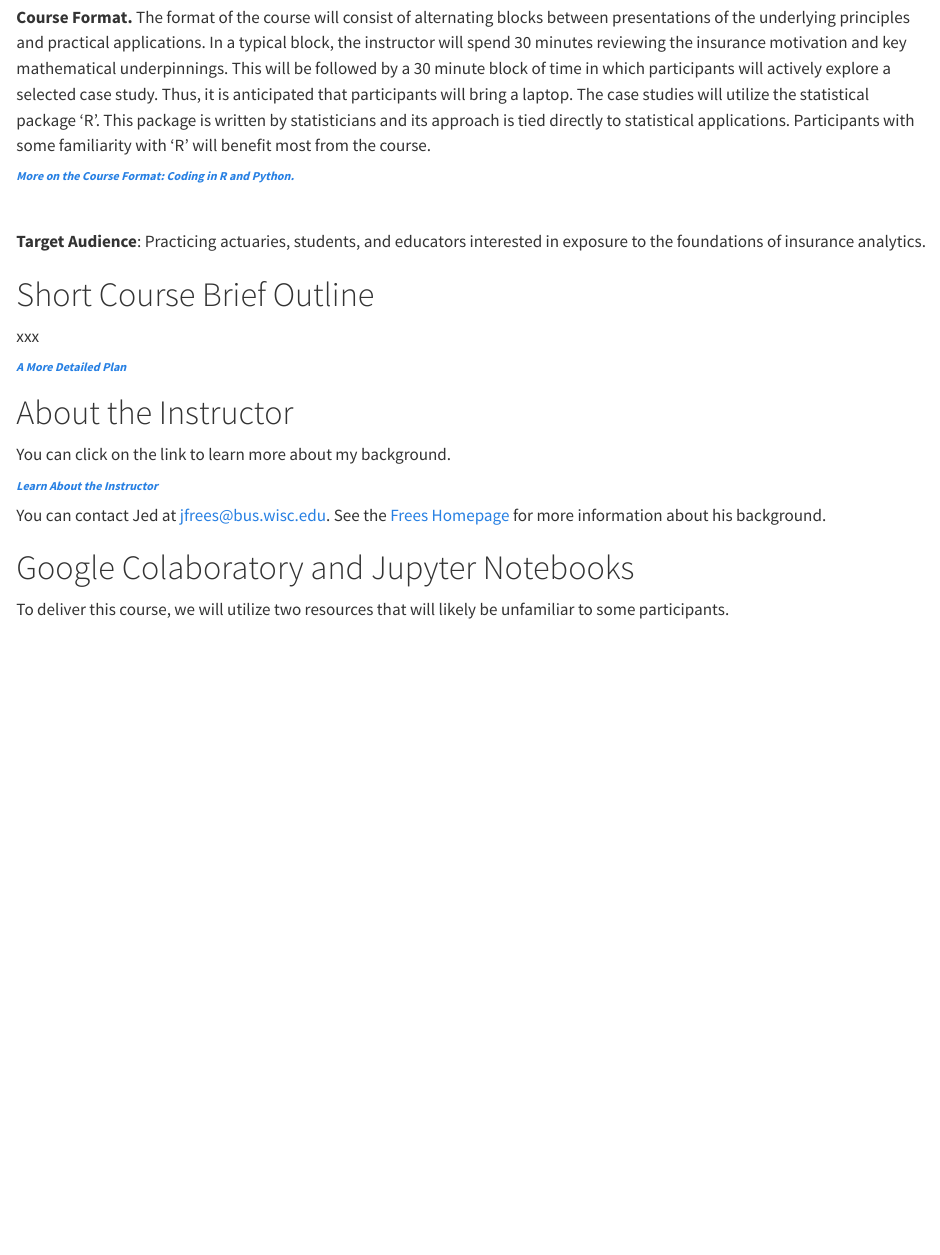
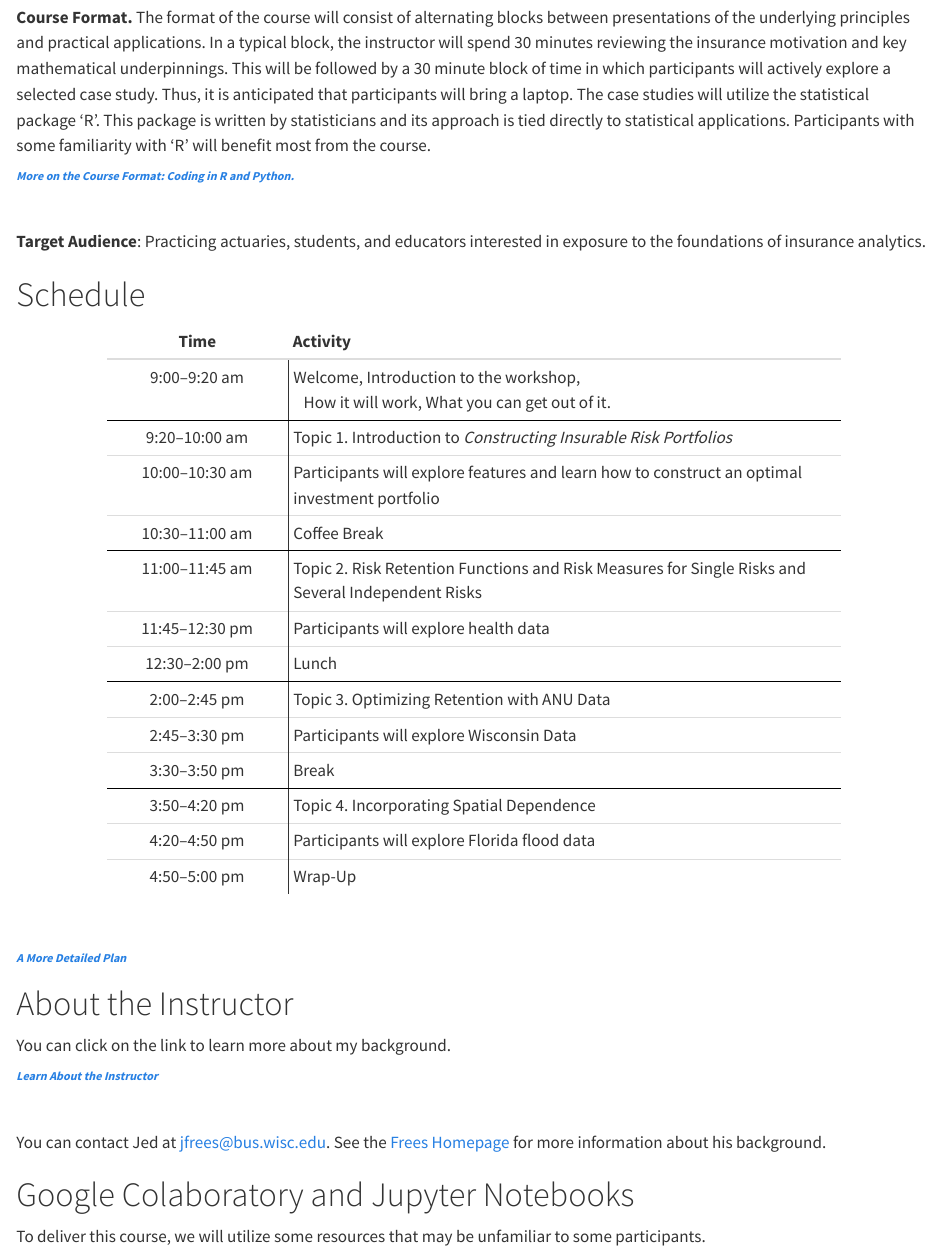
Before and after one commit to OpenActTextDev/ConstructPortfolio, a Quarto document (index.qmd): the page in a window 1100 px wide, from 520 px down. Rendered offline with R 4.5, knitr and Pandoc in place of Quarto, with nearby package versions.

Commit message:
Commit Aug2a

````diff
--- a/index.qmd
+++ b/index.qmd
@@ -87,7 +96,44 @@ This course will provide participants with a guided tour of the statistical and
 
 **Target Audience**: Practicing actuaries, students, and educators interested in exposure to the foundations of insurance analytics.
 
-# Short Course Brief Outline {-}
+# Schedule {-}
 
 
-xxx
+```{r echo = FALSE}
+library(kableExtra)
+
+schedule <- data.frame(
+  Time = c(
+    "9:00–9:20 am",
+    "9:20–10:00 am",
+    "10:00–10:30 am",
+    "10:30–11:00 am",
+    "11:00–11:45 am",
+    "11:45–12:30 pm",
+    "12:30–2:00 pm",
+    "2:00–2:45 pm",
+    "2:45–3:30 pm",
+    "3:30–3:50 pm",
+    "3:50–4:20 pm",
+    "4:20–4:50 pm",
+    "4:50–5:00 pm"
+  ),
+  Activity = c(
+    "Welcome, Introduction to the workshop,<br>&nbsp;&nbsp;&nbsp;How it will work, What you can get out of it.",
+    "Topic 1. Introduction to <i>Constructing Insurable Risk Portfolios</i>",
+    "Participants will explore features and learn how to construct an optimal investment portfolio",
+    "Coffee Break",
+    "Topic 2. Risk Retention Functions and Risk Measures for Single Risks and Several Independent Risks",
+    "Participants will explore health data",
+    "Lunch",
+    "Topic 3. Optimizing Retention with ANU Data",
+    "Participants will explore Wisconsin Data",
+    "Break",
+    "Topic 4. Incorporating Spatial Dependence",
+    "Participants will explore Florida flood data",
+    "Wrap-Up"
+  ),  stringsAsFactors = FALSE)
+
+# kbl(schedule,
+#   caption = "<b>Detailed Schedule</b>", escape = FALSE,
+#   align = c("c", "l"),   format = "html",
@@ -94,2 +147,7 @@ xxx
+#                       "overflow-wrap:break-word;" ) ) %>%
+#   row_spec(  c(1, 4, 7, 10),   extra_css = "border-bottom:1px solid black;" )
+
+```
 
 
+```{r echo = FALSE}
@@ -95,0 +163 @@ xxx
+  align = c("c", "l"),  format = "html",
@@ -96,3 +179,4 @@ xxx
+<br>
 
 `r HideText('Section4122.Hide', 'A More Detailed Plan')`
 
@@ -169,12 +257,14 @@ Professor Frees is an emeritus professor at the University of Wisconsin-Madison
 
 </div>
 
+<br>
+
 You can contact Jed at <jfrees@bus.wisc.edu>. See the [Frees Homepage](https://sites.google.com/a/wisc.edu/jed-frees/home) for more information about his background.
 
 
 # Google Colaboratory and Jupyter Notebooks {-}
 
-To deliver this course, we will utilize two resources that will likely be unfamiliar to some participants.
+To deliver this course, we will utilize some resources that may be unfamiliar to some participants.
 
 *  [Google colaboratory](https://colab.research.google.com/) (colab for short) is a cloud-based system of servers designed to process machine learning code.
    *  We will use the free base system - you only need a (free) Google account.
````
Also changed, not shown: Frees_EdwardHiRes_LR.jpg (added), index.html, index.qmd (50 more changed lines), 1 other file.
